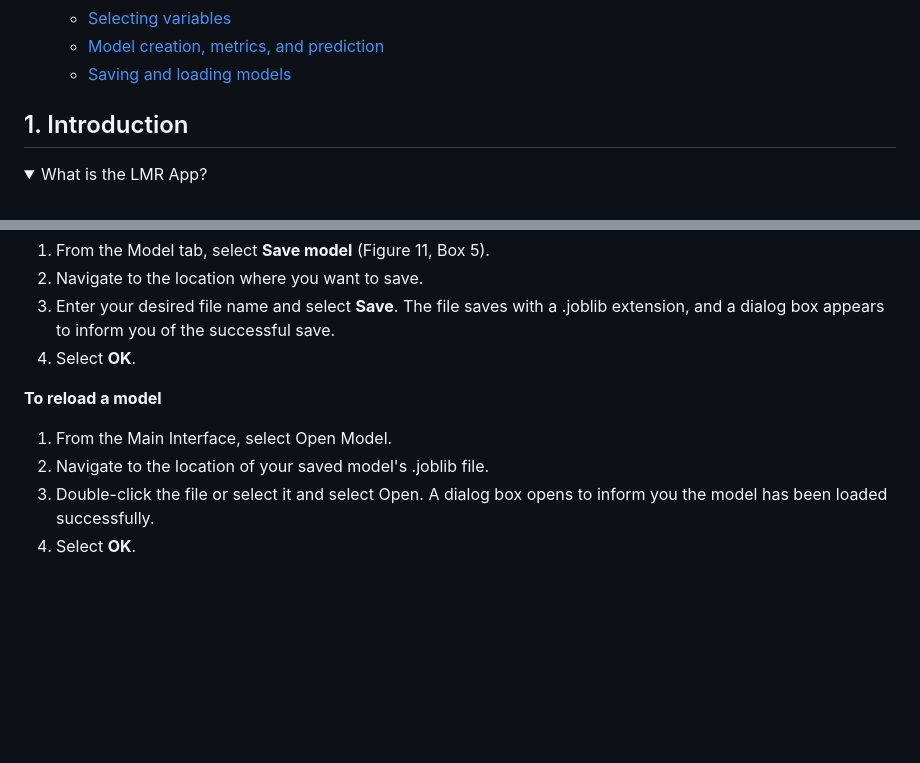
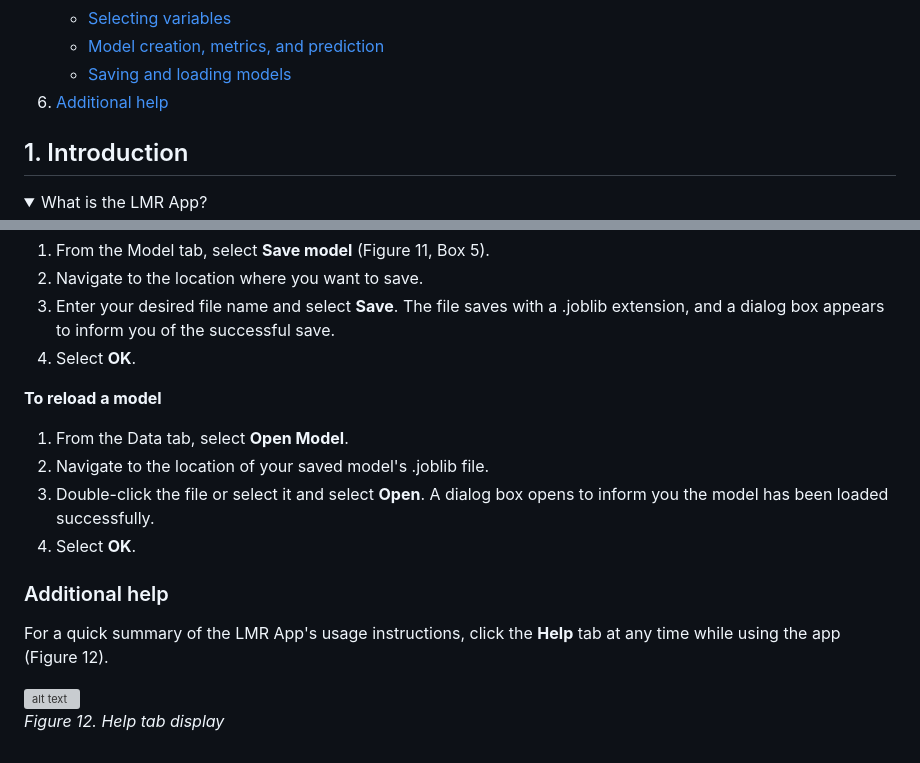
Before and after one commit to anibalsande/Group5-UDC-Seneca, a Markdown page: README.md, 2 parts joined by grey strips. GitHub-like rendering; folded sections open; blank space fills up the shorter version; grey boxes are pictures that could not be loaded.

```diff
--- a/README.md
+++ b/README.md
@@ -18,6 +18,7 @@ The LMR App creates, visualizes, and makes predictions from simple and multiple
     - [Selecting variables](#selecting-variables)
     - [Model creation, metrics, and prediction](#model-creation,-metrics,-and-prediction)
     - [Saving and loading models](#saving-and-loading-models)
+6. [Additional help](#additional-help)
 
 
 ## 1. Introduction
@@ -231,8 +232,14 @@ After creating your model, you can save it from the Model tab and reload at a la
 4. Select **OK**.
 
 **To reload a model**
-1. From the Main Interface, select Open Model.
+1. From the Data tab, select **Open Model**.
 2. Navigate to the location of your saved model's .joblib file.
-3. Double-click the file or select it and select Open.
+3. Double-click the file or select it and select **Open**.
    A dialog box opens to inform you the model has been loaded successfully.
 4. Select **OK**.
+
+### Additional help
+For a quick summary of the LMR App's usage instructions, click the **Help** tab at any time while using the app (Figure 12).
+
+![alt text](/images/HelpTab.jpg "Screenshot of help tab contents")
+   *Figure 12. Help tab display*
```
